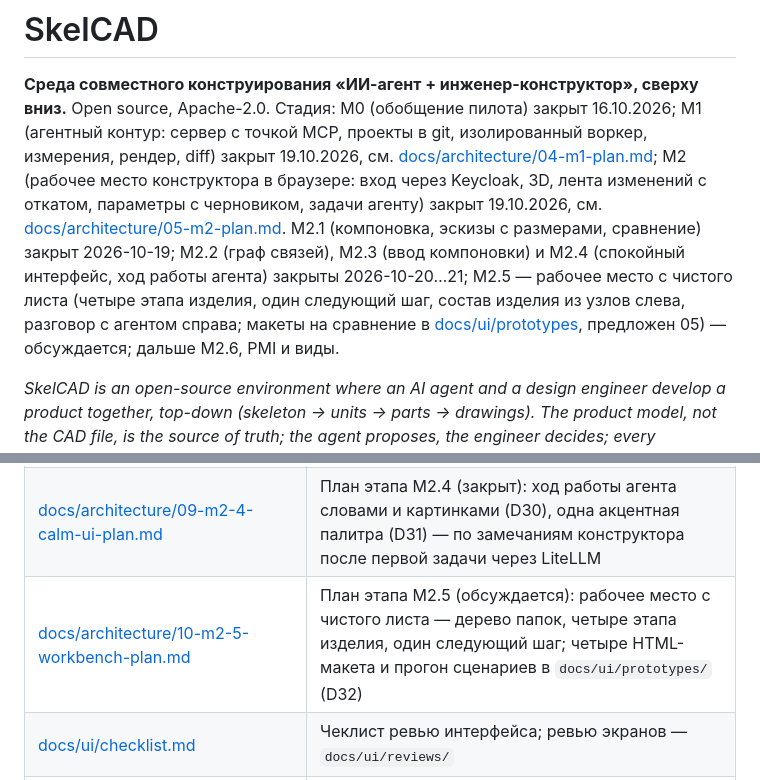
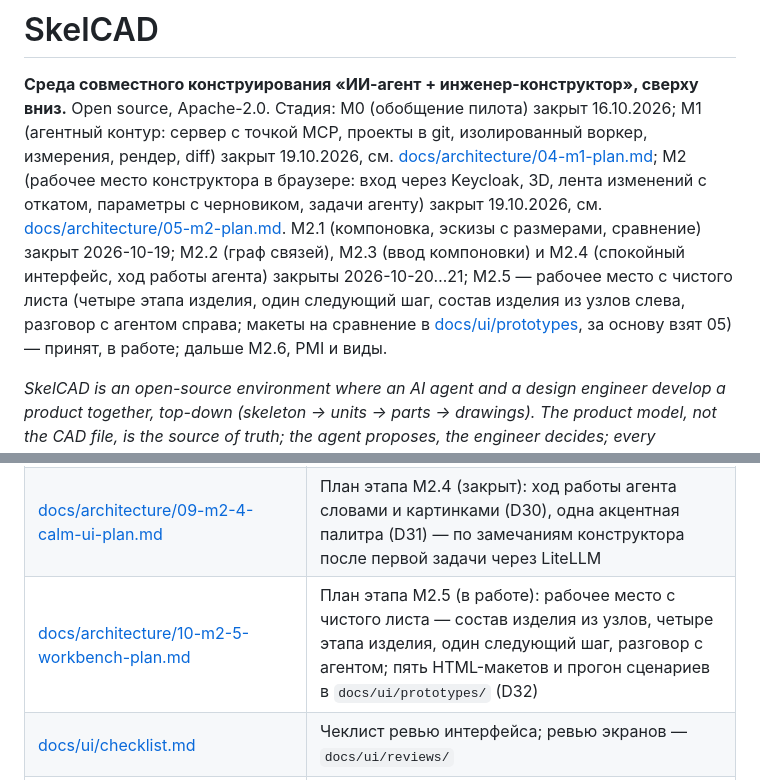
Before and after one commit to Mikhaylov-yv/skelcad, a Markdown page: README.md, 2 parts joined by grey strips. Rendered like a GitHub page.

```diff
--- a/README.md
+++ b/README.md
@@ -5,7 +5,7 @@ Open source, Apache-2.0. Стадия: M0 (обобщение пилота) за
 сервер с точкой MCP, проекты в git, изолированный воркер, измерения, рендер, diff) закрыт 19.10.2026,
 см. [docs/architecture/04-m1-plan.md](docs/architecture/04-m1-plan.md); M2 (рабочее место конструктора в браузере:
 вход через Keycloak, 3D, лента изменений с откатом, параметры с черновиком, задачи агенту) закрыт 19.10.2026,
-см. [docs/architecture/05-m2-plan.md](docs/architecture/05-m2-plan.md). M2.1 (компоновка, эскизы с размерами, сравнение) закрыт 2026-10-19; M2.2 (граф связей), M2.3 (ввод компоновки) и M2.4 (спокойный интерфейс, ход работы агента) закрыты 2026-10-20…21; M2.5 — рабочее место с чистого листа (четыре этапа изделия, один следующий шаг, состав изделия из узлов слева, разговор с агентом справа; макеты на сравнение в [docs/ui/prototypes](docs/ui/prototypes/), предложен 05) — обсуждается; дальше M2.6, PMI и виды.
+см. [docs/architecture/05-m2-plan.md](docs/architecture/05-m2-plan.md). M2.1 (компоновка, эскизы с размерами, сравнение) закрыт 2026-10-19; M2.2 (граф связей), M2.3 (ввод компоновки) и M2.4 (спокойный интерфейс, ход работы агента) закрыты 2026-10-20…21; M2.5 — рабочее место с чистого листа (четыре этапа изделия, один следующий шаг, состав изделия из узлов слева, разговор с агентом справа; макеты на сравнение в [docs/ui/prototypes](docs/ui/prototypes/), за основу взят 05) — принят, в работе; дальше M2.6, PMI и виды.
 
 *SkelCAD is an open-source environment where an AI agent and a design engineer develop a product
 together, top-down (skeleton → units → parts → drawings). The product model, not the CAD file, is
@@ -94,7 +94,7 @@ JSON Schema спецификации проекта, варианта и раз
 | [docs/architecture/07-m2-2-graph-plan.md](docs/architecture/07-m2-2-graph-plan.md) | План этапа M2.2 (закрыт): граф связей в Postgres — производный индекс сущностей и связей, поиск по всем проектам, блок «Связи», инструменты агента; дорожная карта M2.3–M4 (ввод компоновки, PMI и виды, дерево компоновок, мост к САПР) |
 | [docs/architecture/08-m2-3-layout-input-plan.md](docs/architecture/08-m2-3-layout-input-plan.md) | План этапа M2.3 (закрыт): ввод компоновки от конструктора — набросок к задаче агенту и инструмент `attachment`, правка компоновки на эскизе ручками и числами с коммитом конструктора, росчерки пометок, пилот «набросок → скелет» |
 | [docs/architecture/09-m2-4-calm-ui-plan.md](docs/architecture/09-m2-4-calm-ui-plan.md) | План этапа M2.4 (закрыт): ход работы агента словами и картинками (D30), одна акцентная палитра (D31) — по замечаниям конструктора после первой задачи через LiteLLM |
-| [docs/architecture/10-m2-5-workbench-plan.md](docs/architecture/10-m2-5-workbench-plan.md) | План этапа M2.5 (обсуждается): рабочее место с чистого листа — дерево папок, четыре этапа изделия, один следующий шаг; четыре HTML-макета и прогон сценариев в `docs/ui/prototypes/` (D32) |
+| [docs/architecture/10-m2-5-workbench-plan.md](docs/architecture/10-m2-5-workbench-plan.md) | План этапа M2.5 (в работе): рабочее место с чистого листа — состав изделия из узлов, четыре этапа изделия, один следующий шаг, разговор с агентом; пять HTML-макетов и прогон сценариев в `docs/ui/prototypes/` (D32) |
 | [docs/ui/checklist.md](docs/ui/checklist.md) | Чеклист ревью интерфейса; ревью экранов — `docs/ui/reviews/` |
 | [docs/guide-workbench.md](docs/guide-workbench.md) | Руководство конструктора: рабочее место в браузере без терминала и git |
 | [docs/architecture/04-m1-plan.md](docs/architecture/04-m1-plan.md) | План этапа M1: сервер с точкой MCP, изменения агента как коммиты, воркер с лимитами, diff, сценарий приёмки |
```
Also changed, not shown: docs/architecture/02-decisions.md (+6 -1 lines), docs/architecture/10-m2-5-workbench-plan.md (+29 -2 lines).
